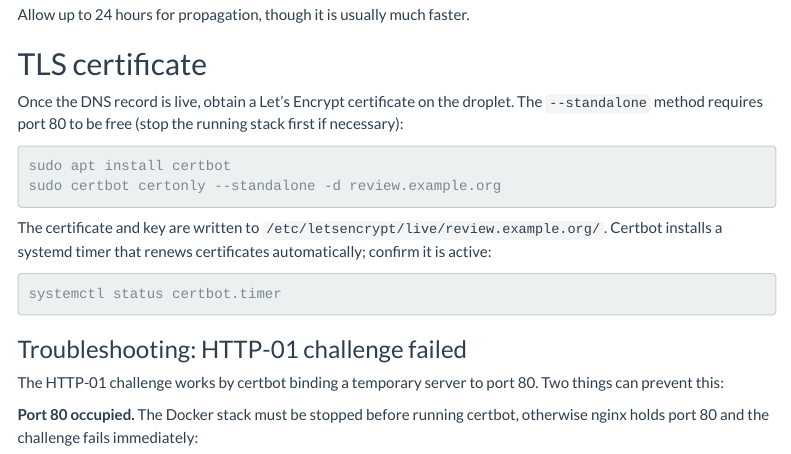
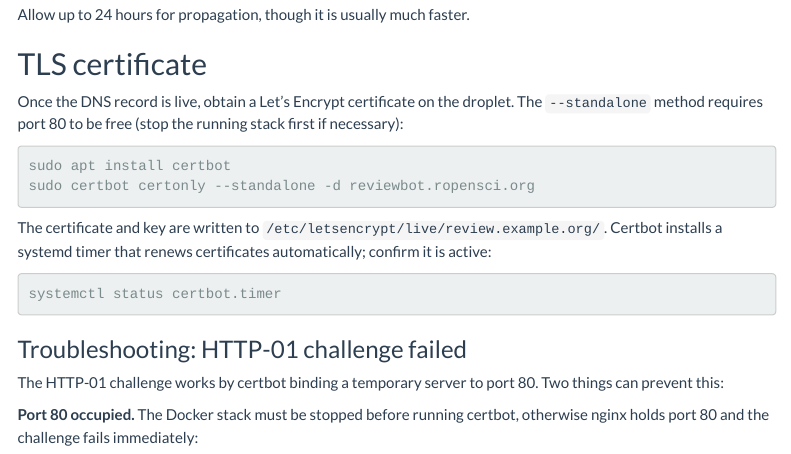
Before and after one commit to ropensci-review-tools/roreviewapi, an R Markdown document (vignettes/admin-setup.Rmd): the page in a window 1100 px wide, from 1560 px down. Rendered offline with R 4.5, knitr and Pandoc, with nearby package versions; menus at the side of the page are left out.

Commit message:
update static url in admin-setup vignette #94

````diff
--- a/codemeta.json
+++ b/codemeta.json
@@ -8,7 +8,7 @@
   "codeRepository": "https://github.com/ropensci-review-tools/roreviewapi",
   "issueTracker": "https://github.com/ropensci-review-tools/roreviewapi/issues",
   "license": "https://spdx.org/licenses/GPL-3.0",
-  "version": "0.2.0.034",
+  "version": "0.2.0.035",
   "programmingLanguage": {
     "@type": "ComputerLanguage",
     "name": "R",
--- a/vignettes/admin-setup.Rmd
+++ b/vignettes/admin-setup.Rmd
@@ -101,7 +101,7 @@ first if necessary):
 
 ```bash
 sudo apt install certbot
-sudo certbot certonly --standalone -d review.example.org
+sudo certbot certonly --standalone -d reviewbot.ropensci.org
 ```
 
 The certificate and key are written to
````
Also changed, not shown: 1 other file.
